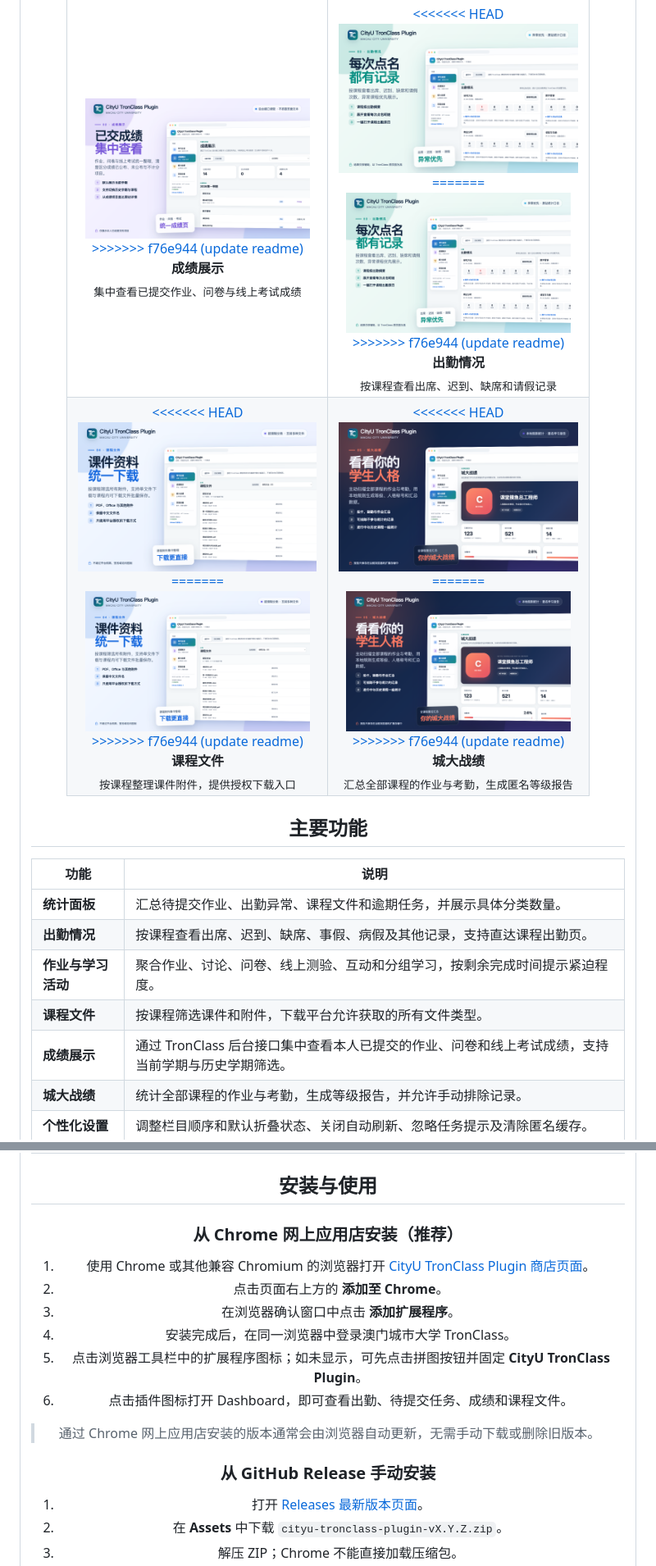
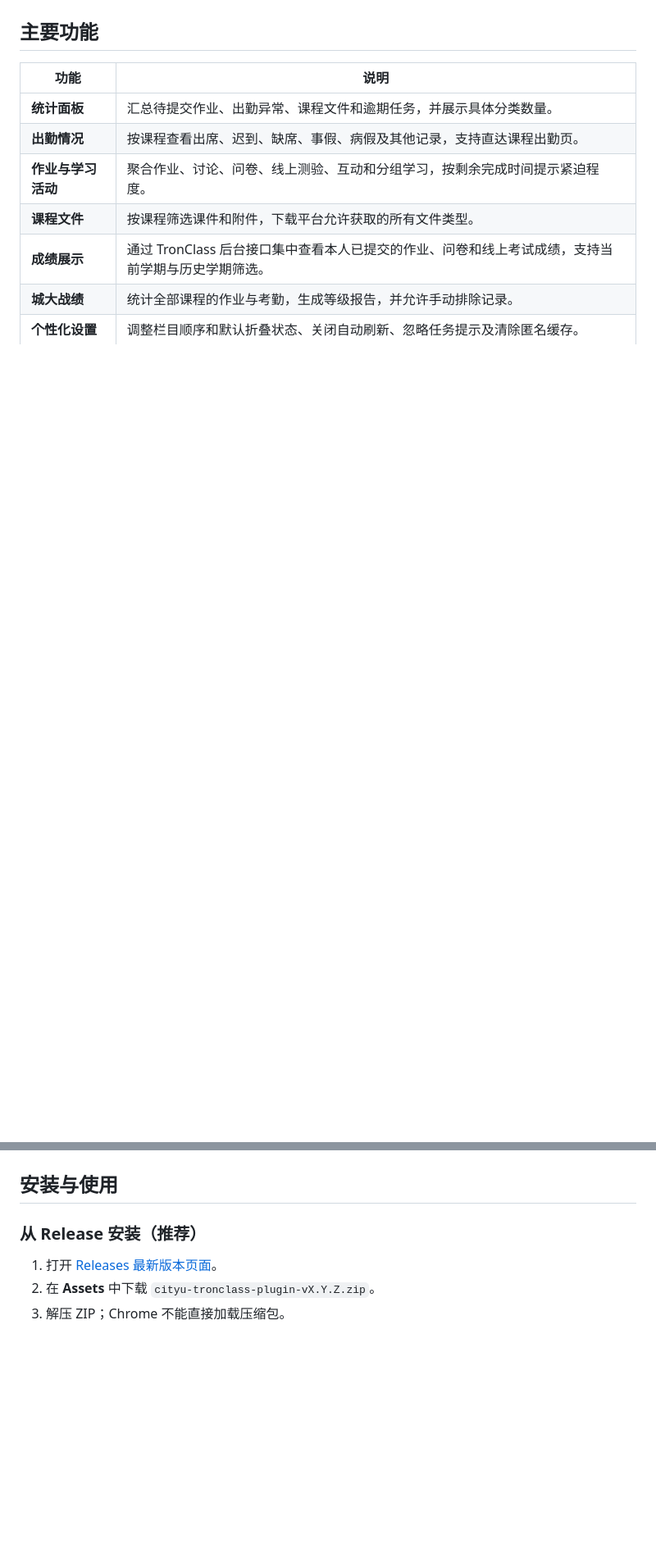
Before and after one commit to billylicn/cityu-tronplugin, a Markdown page: README.md, 2 parts joined by grey strips. Shown at 82% size. Drawn GitHub-style; blank space fills up the shorter version.

Commit message:
restore README to v0.4.1

```diff
--- a/README.md
+++ b/README.md
@@ -54,50 +33,3 @@
-<table align="center" width="88%">
-  <tr>
-    <td width="50%" align="center">
-      <a href="images/store-screenshot-02-grades-1280x800.png">
-        <img src="images/store-screenshot-02-grades-1280x800.png" width="94%" alt="CityU TronClass Plugin 成绩展示">
->>>>>>> f76e944 (update readme)
-      </a>
-      <br><strong>成绩展示</strong><br>
-      <sub>集中查看已提交作业、问卷与线上考试成绩</sub>
-    </td>
-    <td width="50%" align="center">
-      <a href="images/store-screenshot-03-attendance-1280x800.png">
-<<<<<<< HEAD
-        <img src="images/store-screenshot-03-attendance-1280x800.png" width="100%" alt="CityU TronClass Plugin 出勤情况">
-=======
-        <img src="images/store-screenshot-03-attendance-1280x800.png" width="94%" alt="CityU TronClass Plugin 出勤情况">
->>>>>>> f76e944 (update readme)
-      </a>
-      <br><strong>出勤情况</strong><br>
-      <sub>按课程查看出席、迟到、缺席和请假记录</sub>
-    </td>
-  </tr>
-  <tr>
-    <td width="50%" align="center">
-      <a href="images/store-screenshot-04-files-1280x800.png">
-<<<<<<< HEAD
-        <img src="images/store-screenshot-04-files-1280x800.png" width="100%" alt="CityU TronClass Plugin 课程文件">
-=======
-        <img src="images/store-screenshot-04-files-1280x800.png" width="94%" alt="CityU TronClass Plugin 课程文件">
->>>>>>> f76e944 (update readme)
-      </a>
-      <br><strong>课程文件</strong><br>
-      <sub>按课程整理课件附件，提供授权下载入口</sub>
-    </td>
-    <td width="50%" align="center">
-      <a href="images/store-screenshot-05-battle-1280x800.png">
-<<<<<<< HEAD
-        <img src="images/store-screenshot-05-battle-1280x800.png" width="100%" alt="CityU TronClass Plugin 城大战绩">
-=======
-        <img src="images/store-screenshot-05-battle-1280x800.png" width="94%" alt="CityU TronClass Plugin 城大战绩">
->>>>>>> f76e944 (update readme)
-      </a>
-      <br><strong>城大战绩</strong><br>
-      <sub>汇总全部课程的作业与考勤，生成匿名等级报告</sub>
-    </td>
-  </tr>
-</table>
 
 ## 主要功能
 
@@ -114,18 +46,7 @@
 
 ## 安装与使用
 
-### 从 Chrome 网上应用店安装（推荐）
-
-1. 使用 Chrome 或其他兼容 Chromium 的浏览器打开 [CityU TronClass Plugin 商店页面](https://chromewebstore.google.com/detail/llapladneeknmifggglonmcbaolgphdp?utm_source=item-share-cb)。
-2. 点击页面右上方的 **添加至 Chrome**。
-3. 在浏览器确认窗口中点击 **添加扩展程序**。
-4. 安装完成后，在同一浏览器中登录澳门城市大学 TronClass。
-5. 点击浏览器工具栏中的扩展程序图标；如未显示，可先点击拼图按钮并固定 **CityU TronClass Plugin**。
-6. 点击插件图标打开 Dashboard，即可查看出勤、待提交任务、成绩和课程文件。
-
-> 通过 Chrome 网上应用店安装的版本通常会由浏览器自动更新，无需手动下载或删除旧版本。
-
-### 从 GitHub Release 手动安装
+### 从 Release 安装（推荐）
 
 1. 打开 [Releases 最新版本页面](https://github.com/billylicn/cityu-tronplugin/releases/latest)。
 2. 在 **Assets** 中下载 `cityu-tronclass-plugin-vX.Y.Z.zip`。
```
Also changed, not shown: other parts of README.md (+16 -26 lines).
